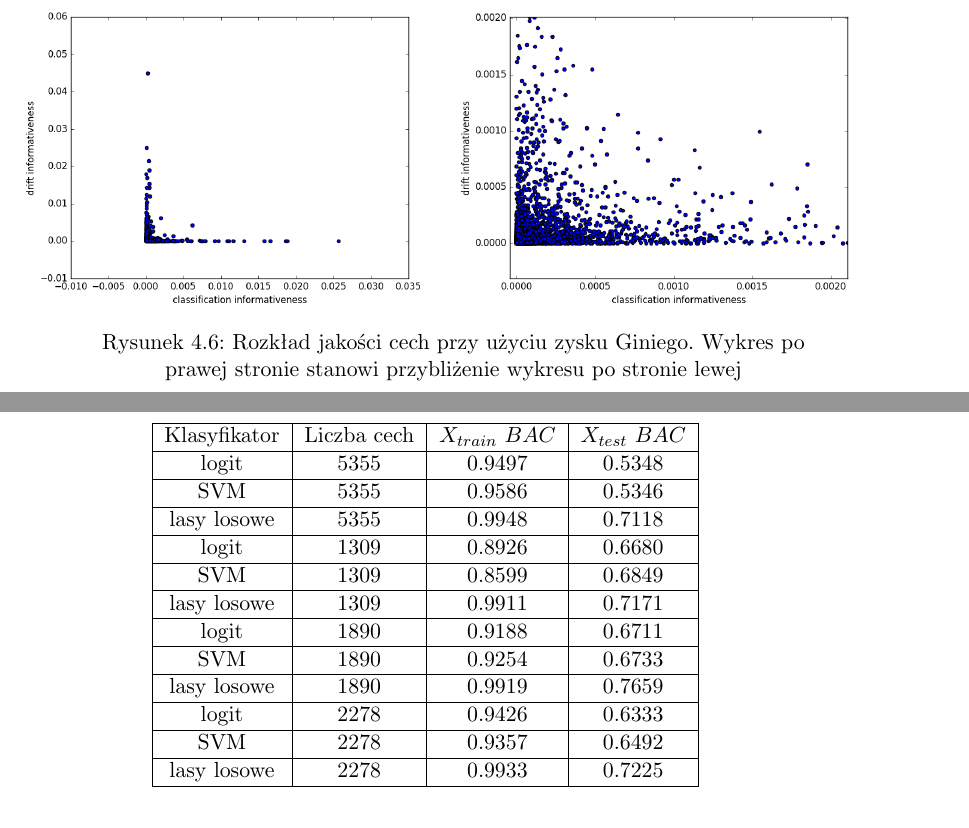
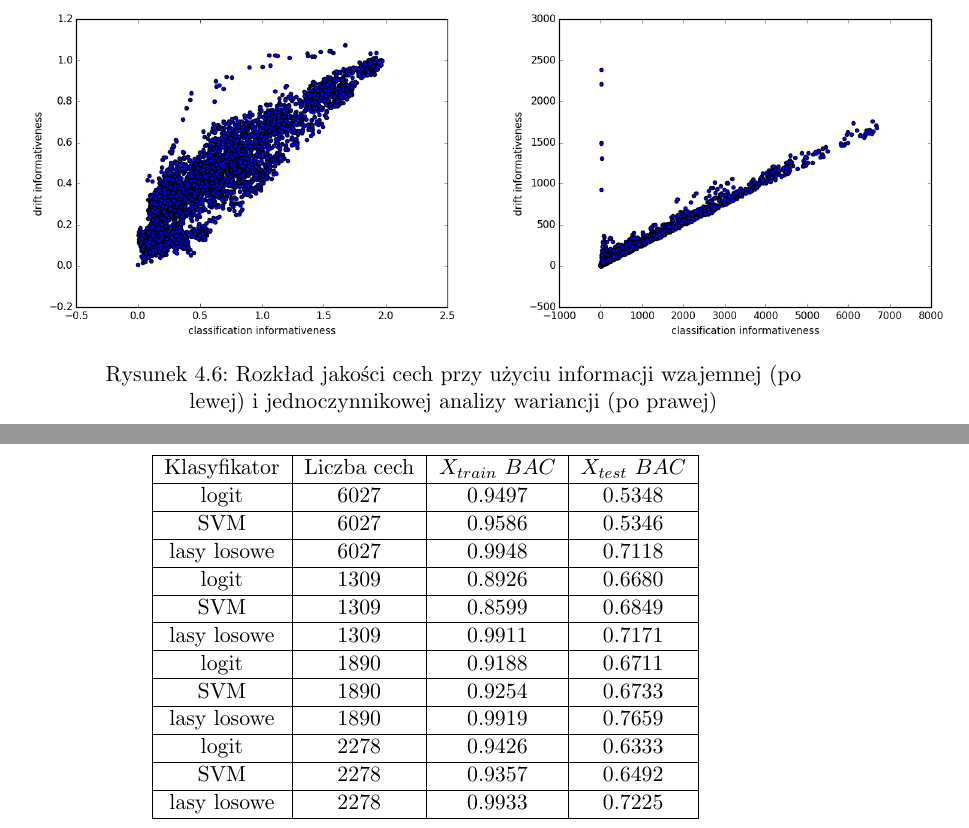
Before and after one commit to GSzpak/concept-drift, a LaTeX thesis (thesis/pracamgr.tex): two parts of pages 41 and 46 of 49, joined at a grey line, cut so that both start at the same text. Compiled offline with pdfLaTeX; the source files are stored in an older character set and shown here as Unicode.

Commit message:
Clustering - WIP 2

```diff
--- a/thesis/pracamgr.tex
+++ b/thesis/pracamgr.tex
@@ -1219,17 +1223,17 @@
 
 \begin{figure}[!htbp]
 \centering
-\begin{subfigure}{.5\textwidth}
+\begin{subfigure}{.55\textwidth}
   \centering
-  \includegraphics[width=.99\linewidth]{train_test_random_forest.png}
+  \includegraphics[width=.99\linewidth]{clustering_mutual_info.png}
 \end{subfigure}%
-\begin{subfigure}{.5\textwidth}
+\begin{subfigure}{.55\textwidth}
   \centering
-  \includegraphics[width=.99\linewidth]{train_test_random_forest_zoomed.png}
+  \includegraphics[width=.99\linewidth]{clustering_anova_f.png}
 \end{subfigure}
 \captionsetup{justification=centering}
 \captionsetup{width=0.8\textwidth}
-\caption{Rozkład jakości cech przy użyciu zysku Giniego. Wykres po prawej stronie stanowi przybliżenie wykresu po stronie lewej}
+\caption{Rozkład jakości cech przy użyciu informacji wzajemnej (po lewej) i jednoczynnikowej analizy wariancji (po prawej)}
 \label{clustering_mutual_anova}
 \end{figure}
 
@@ -1361,9 +1365,9 @@
 \begin{tabular}{|c|c|c|c|}
 \hline
 Klasyfikator & Liczba cech & $X_{train}$ $BAC$ & $X_{test}$ $BAC$ \\ \hline
-logit        & 5355        & 0.9497            & 0.5348           \\ \hline
-SVM          & 5355        & 0.9586            & 0.5346           \\ \hline
-lasy losowe  & 5355        & 0.9948            & 0.7118           \\ \hline
+logit        & 6027        & 0.9497            & 0.5348           \\ \hline
+SVM          & 6027        & 0.9586            & 0.5346           \\ \hline
+lasy losowe  & 6027        & 0.9948            & 0.7118           \\ \hline
 logit        & 1309        & 0.8926            & 0.6680           \\ \hline
 SVM          & 1309        & 0.8599            & 0.6849           \\ \hline
 lasy losowe  & 1309        & 0.9911            & 0.7171           \\ \hline
```
Also changed, not shown: thesis/clustering_anova_f.png (added), thesis/clustering_gini.png (added), thesis/clustering_mutual_info.png (added), thesis/pracamgr.pdf, thesis/pracamgr.tex (28 more changed lines), 4 other files.
